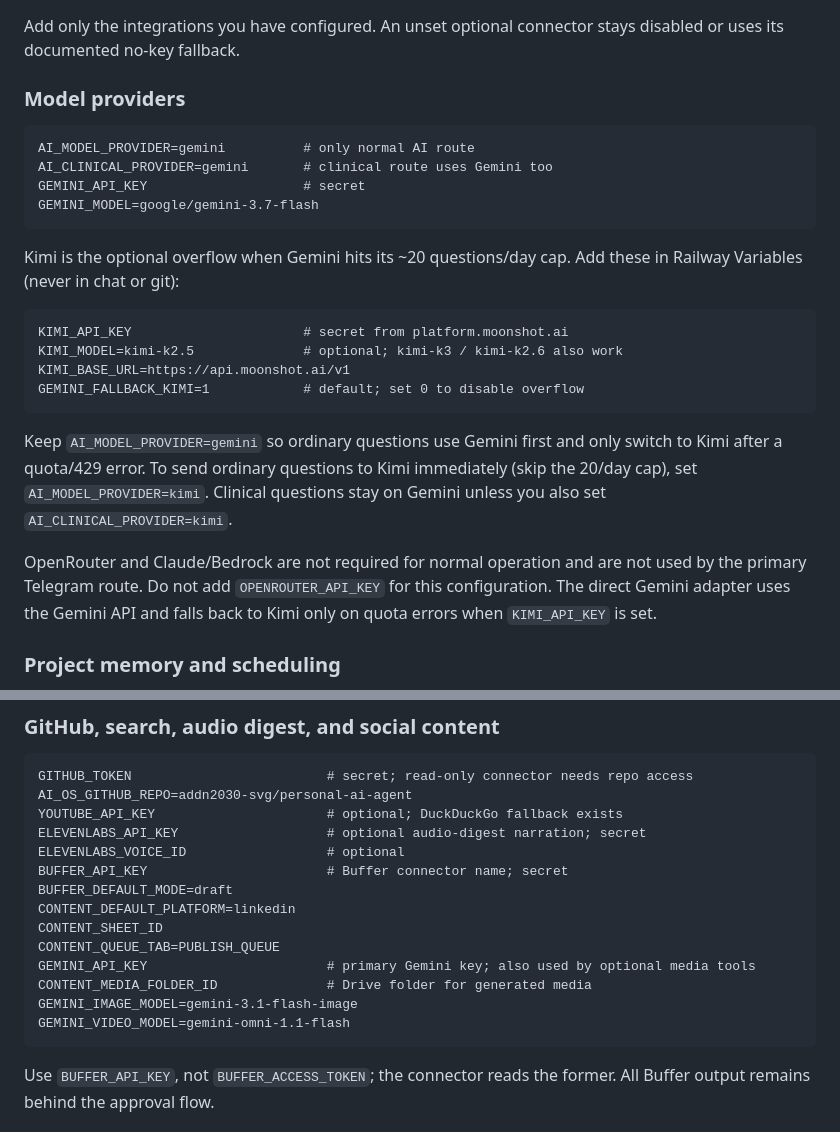
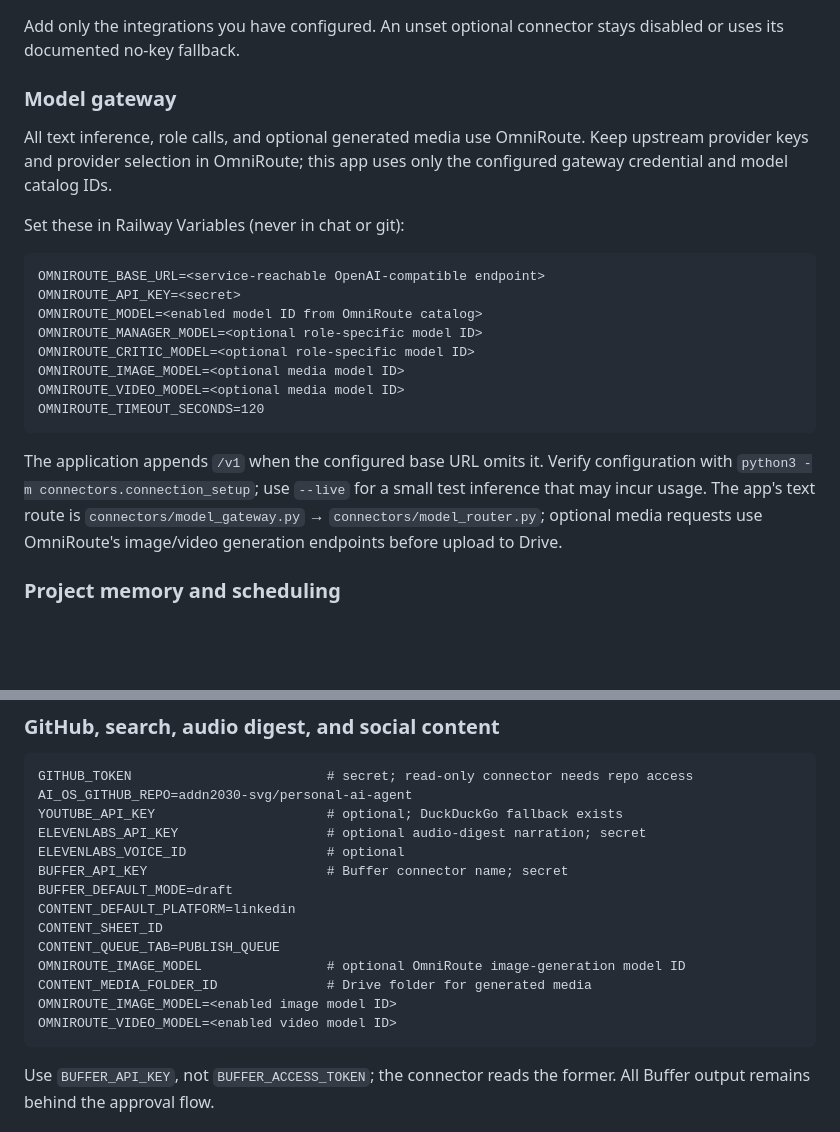
Before and after one commit to addn2030-svg/personal-ai-agent, a Markdown page: docs/railway-migration.md, 2 parts joined by grey strips. Drawn GitHub-style; blank space fills up the shorter version.

Commit message:
Replace provider setup with OmniRoute configuration

````diff
--- a/docs/railway-migration.md
+++ b/docs/railway-migration.md
@@ -148,34 +148,31 @@ provider and is not listed as a self-test capability.
 Add only the integrations you have configured. An unset optional connector
 stays disabled or uses its documented no-key fallback.
 
-### Model providers
+### Model gateway
+
+All text inference, role calls, and optional generated media use OmniRoute. Keep
+upstream provider keys and provider selection in OmniRoute; this app uses only
+the configured gateway credential and model catalog IDs.
+
+Set these in Railway Variables (never in chat or git):
 
 ```text
-AI_MODEL_PROVIDER=gemini          # only normal AI route
-AI_CLINICAL_PROVIDER=gemini       # clinical route uses Gemini too
-GEMINI_API_KEY                    # secret
-GEMINI_MODEL=google/gemini-3.7-flash
+OMNIROUTE_BASE_URL=<service-reachable OpenAI-compatible endpoint>
+OMNIROUTE_API_KEY=<secret>
+OMNIROUTE_MODEL=<enabled model ID from OmniRoute catalog>
+OMNIROUTE_MANAGER_MODEL=<optional role-specific model ID>
+OMNIROUTE_CRITIC_MODEL=<optional role-specific model ID>
+OMNIROUTE_IMAGE_MODEL=<optional media model ID>
+OMNIROUTE_VIDEO_MODEL=<optional media model ID>
+OMNIROUTE_TIMEOUT_SECONDS=120
 ```
 
-Kimi is the optional overflow when Gemini hits its ~20 questions/day cap.
-Add these in Railway Variables (never in chat or git):
+The application appends `/v1` when the configured base URL omits it. Verify
+configuration with `python3 -m connectors.connection_setup`; use `--live` for
+a small test inference that may incur usage. The app's text route is
+`connectors/model_gateway.py` → `connectors/model_router.py`; optional media
+requests use OmniRoute's image/video generation endpoints before upload to Drive.
 
-```text
-KIMI_API_KEY                      # secret from platform.moonshot.ai
-KIMI_MODEL=kimi-k2.5              # optional; kimi-k3 / kimi-k2.6 also work
-KIMI_BASE_URL=https://api.moonshot.ai/v1
-GEMINI_FALLBACK_KIMI=1            # default; set 0 to disable overflow
-```
-
-Keep `AI_MODEL_PROVIDER=gemini` so ordinary questions use Gemini first and only
-switch to Kimi after a quota/429 error. To send ordinary questions to Kimi
-immediately (skip the 20/day cap), set `AI_MODEL_PROVIDER=kimi`. Clinical
-questions stay on Gemini unless you also set `AI_CLINICAL_PROVIDER=kimi`.
-
-OpenRouter and Claude/Bedrock are not required for normal operation and are not
-used by the primary Telegram route. Do not add `OPENROUTER_API_KEY` for this
-configuration. The direct Gemini adapter uses the Gemini API and falls back
-to Kimi only on quota errors when `KIMI_API_KEY` is set.
 
 ### Project memory and scheduling
 
@@ -211,10 +208,10 @@ BUFFER_DEFAULT_MODE=draft
 CONTENT_DEFAULT_PLATFORM=linkedin
 CONTENT_SHEET_ID
 CONTENT_QUEUE_TAB=PUBLISH_QUEUE
-GEMINI_API_KEY                       # primary Gemini key; also used by optional media tools
+OMNIROUTE_IMAGE_MODEL                # optional OmniRoute image-generation model ID
 CONTENT_MEDIA_FOLDER_ID              # Drive folder for generated media
-GEMINI_IMAGE_MODEL=gemini-3.1-flash-image
-GEMINI_VIDEO_MODEL=gemini-omni-1.1-flash
+OMNIROUTE_IMAGE_MODEL=<enabled image model ID>
+OMNIROUTE_VIDEO_MODEL=<enabled video model ID>
 ```
 
 Use `BUFFER_API_KEY`, not `BUFFER_ACCESS_TOKEN`; the connector reads the former.
````
